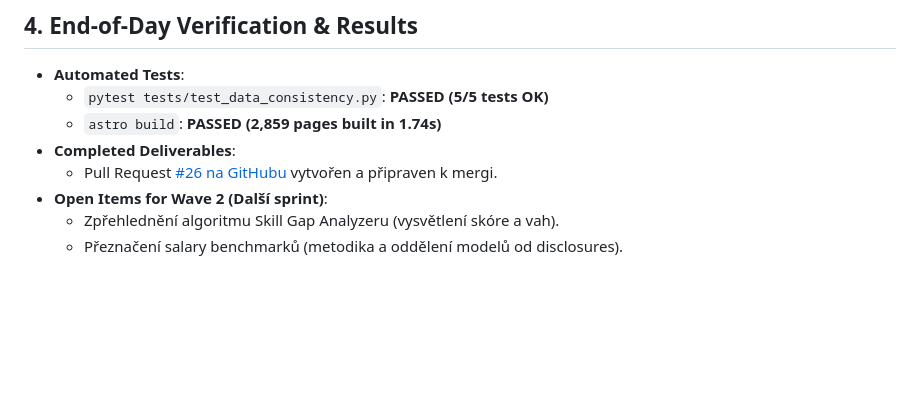
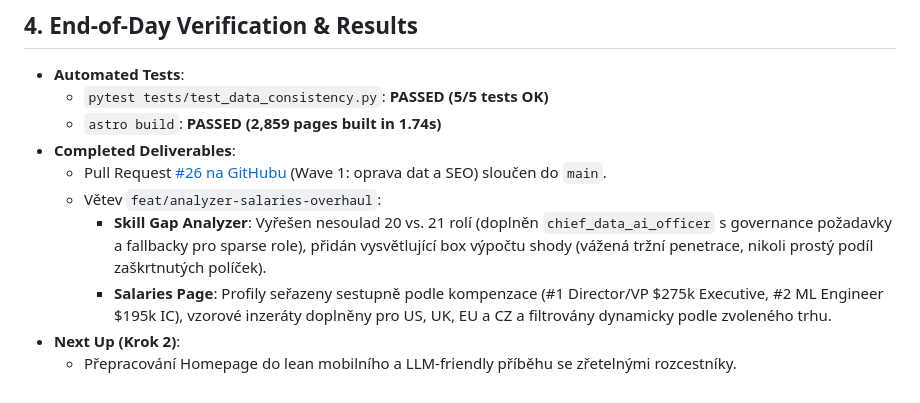
Before and after one commit to antoninkucera/vector87, a Markdown page: agents/plans/2026-11-13.md, the part around the change. Rendered like a GitHub page; blank space fills up the shorter version.

Commit message:
docs(plans): update daily plan with Wave 2 Step 1 completion

```diff
--- a/agents/plans/2026-11-13.md
+++ b/agents/plans/2026-11-13.md
@@ -44,7 +44,9 @@
   - `pytest tests/test_data_consistency.py`: **PASSED (5/5 tests OK)**
   - `astro build`: **PASSED (2,859 pages built in 1.74s)**
 - **Completed Deliverables**:
-  - Pull Request [#26 na GitHubu](https://github.com/antoninkucera/vector87/pull/26) vytvořen a připraven k mergi.
-- **Open Items for Wave 2 (Další sprint)**:
-  - Zpřehlednění algoritmu Skill Gap Analyzeru (vysvětlení skóre a vah).
-  - Přeznačení salary benchmarků (metodika a oddělení modelů od disclosures).
+  - Pull Request [#26 na GitHubu](https://github.com/antoninkucera/vector87/pull/26) (Wave 1: oprava dat a SEO) sloučen do `main`.
+  - Větev `feat/analyzer-salaries-overhaul`:
+    - **Skill Gap Analyzer**: Vyřešen nesoulad 20 vs. 21 rolí (doplněn `chief_data_ai_officer` s governance požadavky a fallbacky pro sparse role), přidán vysvětlující box výpočtu shody (vážená tržní penetrace, nikoli prostý podíl zaškrtnutých políček).
+    - **Salaries Page**: Profily seřazeny sestupně podle kompenzace (#1 Director/VP $275k Executive, #2 ML Engineer $195k IC), vzorové inzeráty doplněny pro US, UK, EU a CZ a filtrovány dynamicky podle zvoleného trhu.
+- **Next Up (Krok 2)**:
+  - Přepracování Homepage do lean mobilního a LLM-friendly příběhu se zřetelnými rozcestníky.
```
